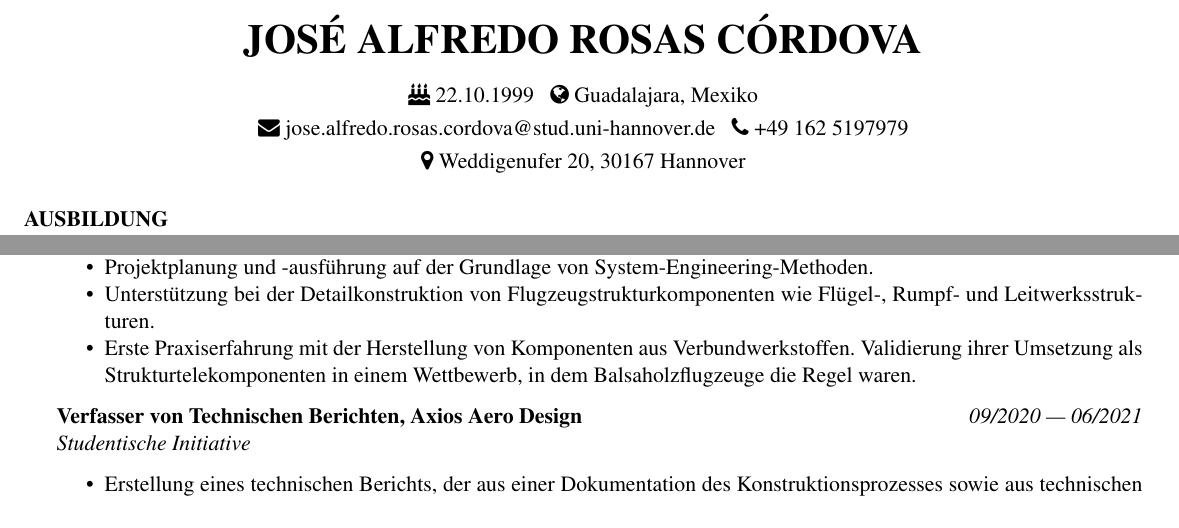
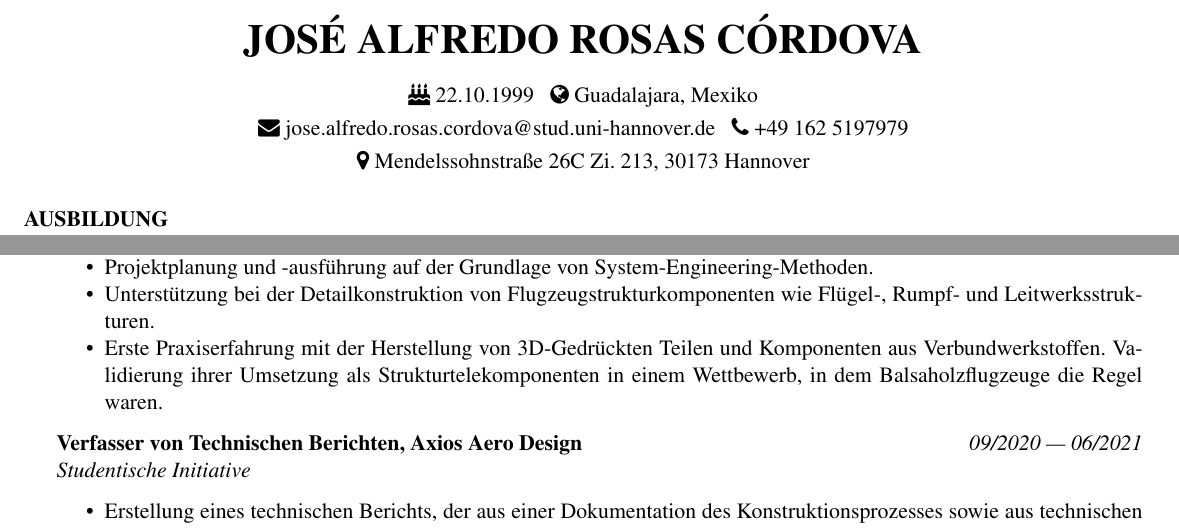
Before and after one commit to JARC99/curriculum-vitae, a LaTeX CV (curriculum_vitae_de/curriculum_vitae_de.tex): two parts of pages 1 and 2 of 2, joined at a grey line, cut so that both start at the same text. Compiled offline with pdfLaTeX.

Commit message:
Update address

```diff
--- a/curriculum_vitae_de/curriculum_vitae_de.tex
+++ b/curriculum_vitae_de/curriculum_vitae_de.tex
@@ -12,7 +12,7 @@
 
 \name{José Alfredo Rosas Córdova} % Your name
 \address{\faEnvelope{ jose.alfredo.rosas.cordova@stud.uni-hannover.de}\hspace{0.75em}\faPhone{ +49 162 5197979}}
-\address{\faMapMarker{ Weddigenufer 20, 30167 Hannover}} % Your address
+\address{\faMapMarker{ Mendelssohnstraße 26C Zi. 213, 30173 Hannover}} % Your address
 \address{\faBirthdayCake{ 22.10.1999}\hspace{0.75em}\faGlobe{ Guadalajara, Mexiko}}
 
 \begin{document}
@@ -127,7 +127,7 @@
             \item Konzept- und Vorentwurfsstudien von Flugzeugen, die Aerodynamik, Strukturen, elektrische Antriebe sowie Flugstabilität und -steuerung umfassen.
             \item Projektplanung und -ausführung auf der Grundlage von System-Engineering-Methoden.
             \item Unterstützung bei der Detailkonstruktion von Flugzeugstrukturkomponenten wie Flügel-, Rumpf- und Leitwerksstrukturen.
-            \item Erste Praxiserfahrung mit der Herstellung von Komponenten aus Verbundwerkstoffen. Validierung ihrer Umsetzung als Strukturtelekomponenten in einem Wettbewerb, in dem Balsaholzflugzeuge die Regel waren.
+            \item Erste Praxiserfahrung mit der Herstellung von 3D-Gedrückten Teilen und Komponenten aus Verbundwerkstoffen. Validierung ihrer Umsetzung als Strukturtelekomponenten in einem Wettbewerb, in dem Balsaholzflugzeuge die Regel waren.
         \end{itemize}
 
         {\bf Verfasser von Technischen Berichten, Axios Aero Design} \hfill {\itshape 09/2020 --- 06/2021}
```
Also changed, not shown: curriculum_vitae_de/curriculum_vitae_de.pdf, 2 other files.
